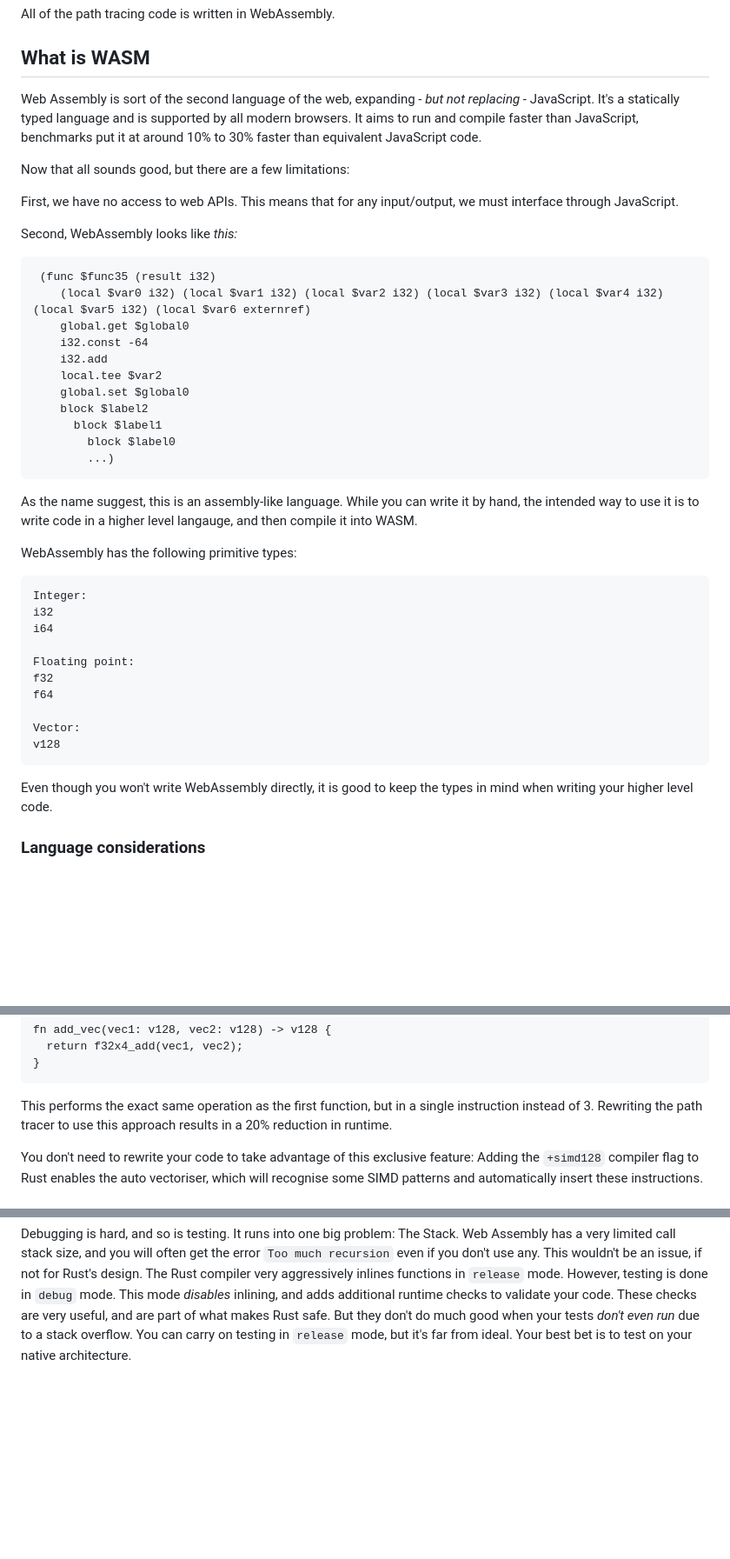
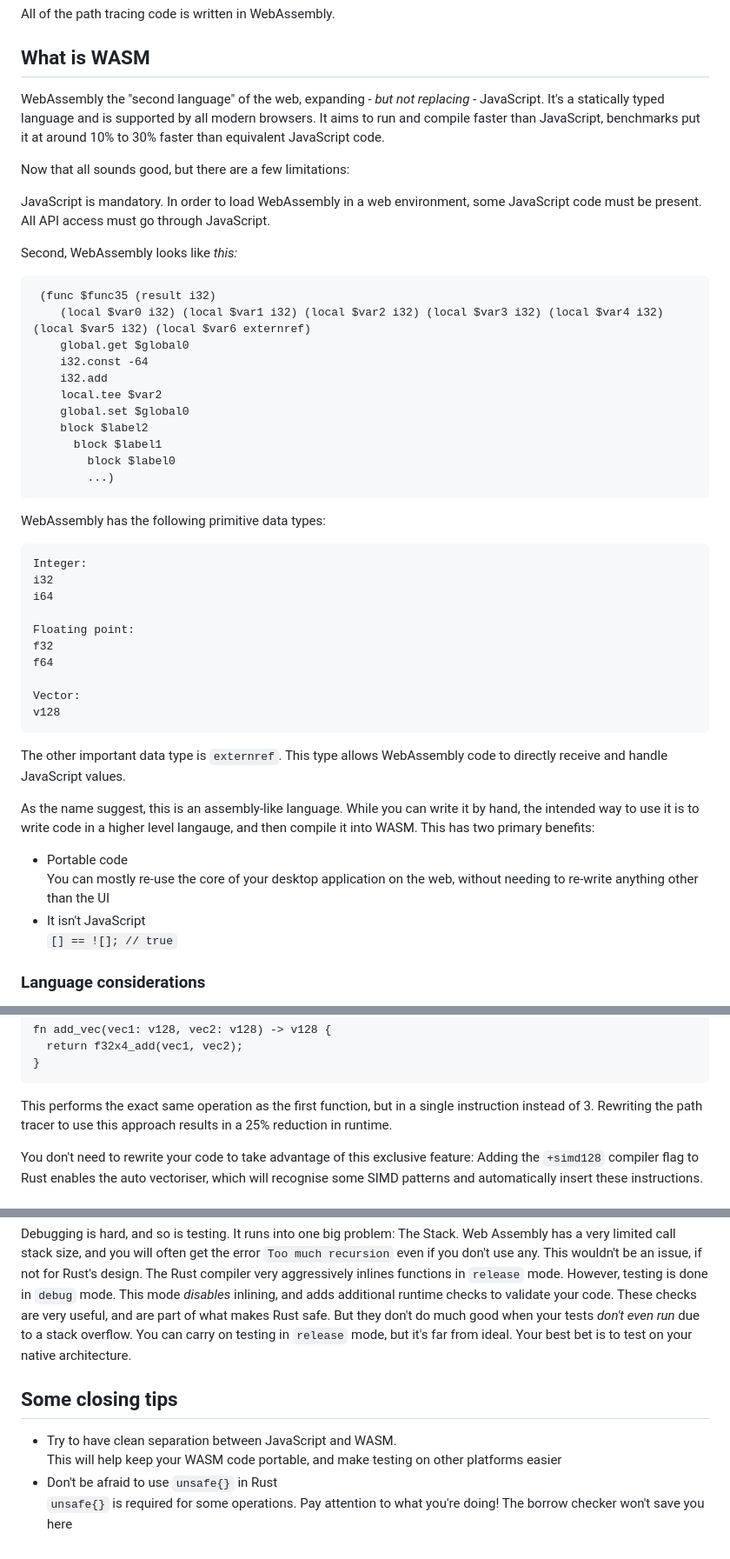
Before and after one commit to KczBen/vef2-2025-e, a Markdown page: topics.md, 3 parts joined by grey strips. Shown: that part at 87% size. Drawn GitHub-style; blank space fills up the shorter version.

Commit message:
Clean up topics for presentation

````diff
--- a/topics.md
+++ b/topics.md
@@ -23,11 +23,11 @@ async function runWasm() {
 All of the path tracing code is written in WebAssembly.
 
 ## What is WASM
-Web Assembly is sort of the second language of the web, expanding - *but not replacing* - JavaScript. It's a statically typed language and is supported by all modern browsers. It aims to run and compile faster than JavaScript, benchmarks put it at around 10% to 30% faster than equivalent JavaScript code.
+WebAssembly the "second language" of the web, expanding - *but not replacing* - JavaScript. It's a statically typed language and is supported by all modern browsers. It aims to run and compile faster than JavaScript, benchmarks put it at around 10% to 30% faster than equivalent JavaScript code.
 
 Now that all sounds good, but there are a few limitations:
 
-First, we have no access to web APIs. This means that for any input/output, we must interface through JavaScript.
+JavaScript is mandatory. In order to load WebAssembly in a web environment, some JavaScript code must be present. All API access must go through JavaScript.
 
 Second, WebAssembly looks like *this:*
 
@@ -46,9 +46,7 @@ Second, WebAssembly looks like *this:*
         ...)
 ```
 
-As the name suggest, this is an assembly-like language. While you can write it by hand, the intended way to use it is to write code in a higher level langauge, and then compile it into WASM.
-
-WebAssembly has the following primitive types:
+WebAssembly has the following primitive data types:
 ```
 Integer:
 i32
@@ -62,7 +60,13 @@ Vector:
 v128
 ```
 
-Even though you won't write WebAssembly directly, it is good to keep the types in mind when writing your higher level code.
+The other important data type is `externref`. This type allows WebAssembly code to directly receive and handle JavaScript values.
+
+As the name suggest, this is an assembly-like language. While you can write it by hand, the intended way to use it is to write code in a higher level langauge, and then compile it into WASM. This has two primary benefits:
+* Portable code\
+You can mostly re-use the core of your desktop application on the web, without needing to re-write anything other than the UI
+* It isn't JavaScript\
+`[] == ![]; // true`
 
 ### Language considerations
 [There are a number of languages you may choose from](https://github.com/appcypher/awesome-wasm-langs), but in practice, you will most likely end up using one of these three:
@@ -232,7 +236,7 @@ fn add_vec(vec1: v128, vec2: v128) -> v128 {
 }
 ```
 
-This performs the exact same operation as the first function, but in a single instruction instead of 3. Rewriting the path tracer to use this approach results in a 20% reduction in runtime.
+This performs the exact same operation as the first function, but in a single instruction instead of 3. Rewriting the path tracer to use this approach results in a 25% reduction in runtime.
 
 You don't need to rewrite your code to take advantage of this exclusive feature: Adding the `+simd128` compiler flag to Rust enables the auto vectoriser, which will recognise some SIMD patterns and automatically insert these instructions.
 
@@ -246,3 +250,9 @@ The console in your browser doesn't tell you *Anything*. Get used to seeing the
 * Testing is fragile.
 
 Debugging is hard, and so is testing. It runs into one big problem: The Stack. Web Assembly has a very limited call stack size, and you will often get the error `Too much recursion` even if you don't use any. This wouldn't be an issue, if not for Rust's design. The Rust compiler very aggressively inlines functions in `release` mode. However, testing is done in `debug` mode. This mode *disables* inlining, and adds additional runtime checks to validate your code. These checks are very useful, and are part of what makes Rust safe. But they don't do much good when your tests *don't even run* due to a stack overflow. You can carry on testing in `release` mode, but it's far from ideal. Your best bet is to test on your native architecture.
+
+## Some closing tips
+* Try to have clean separation between JavaScript and WASM.\
+This will help keep your WASM code portable, and make testing on other platforms easier
+* Don't be afraid to use `unsafe{}` in Rust\
+`unsafe{}` is required for some operations. Pay attention to what you're doing! The borrow checker won't save you here
````
Also changed, not shown: other parts of topics.md (+1 -1 lines).
